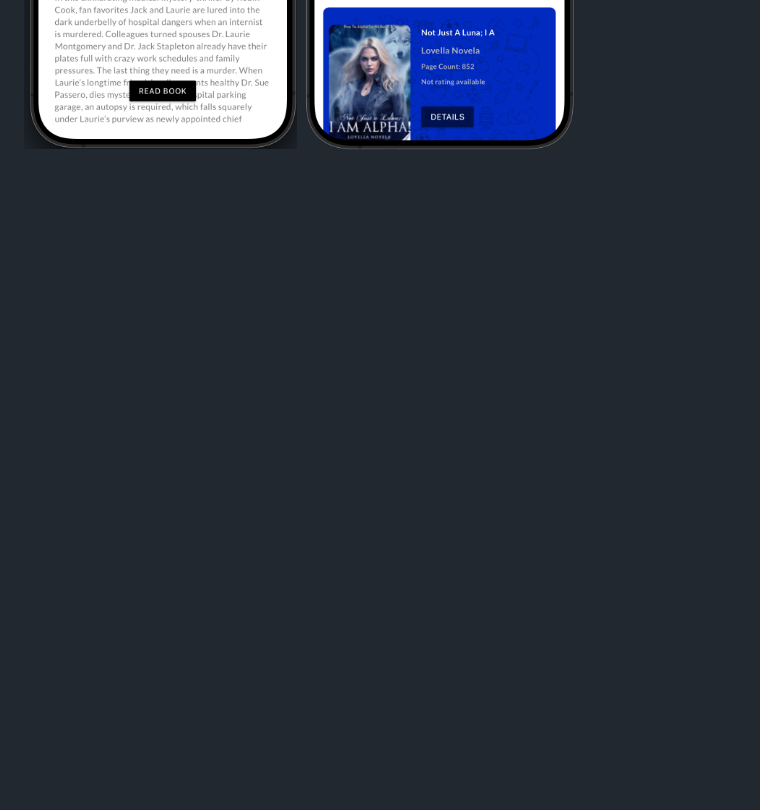
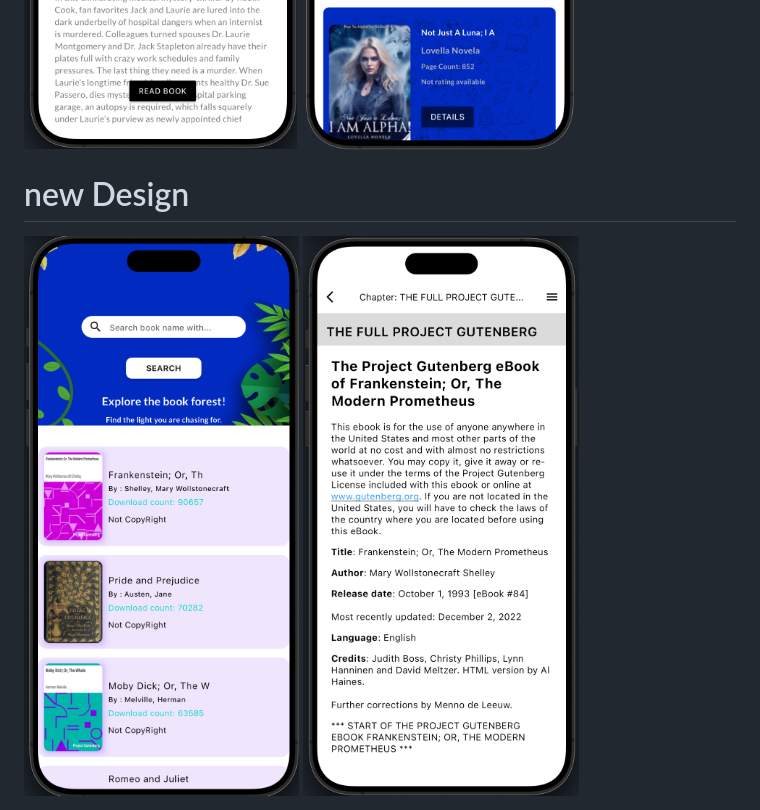
Before and after one commit to GR-Diyor/book_library, a Markdown page: README.md, the part around the change. Rendered like a GitHub page; pictures changed too: doc/images/new_home.png (added), doc/images/read_book.png (added); blank space fills up the shorter version.

Commit message:
added new preview pages

```diff
--- a/README.md
+++ b/README.md
@@ -4,3 +4,8 @@
 <img src="https://github.com/GR-Diyor/book_library/blob/main/doc/images/home.png" width="300" height="600">
 <img src="https://github.com/GR-Diyor/book_library/blob/main/doc/images/detail.png" width="300" height="600">
 <img src="https://github.com/GR-Diyor/book_library/blob/main/doc/images/search.png" width="300" height="600">
+
+# new Design
+
+<img src="https://github.com/GR-Diyor/book_library/blob/main/doc/images/new_home.png" width="300" height="600">
+<img src="https://github.com/GR-Diyor/book_library/blob/main/doc/images/read_book.png" width="300" height="600">
```
